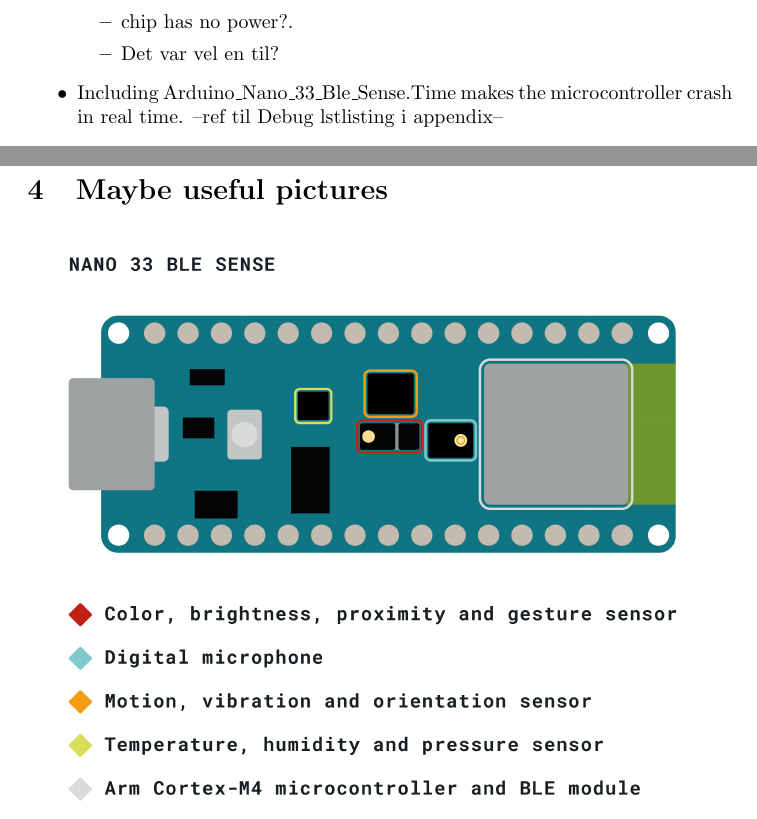
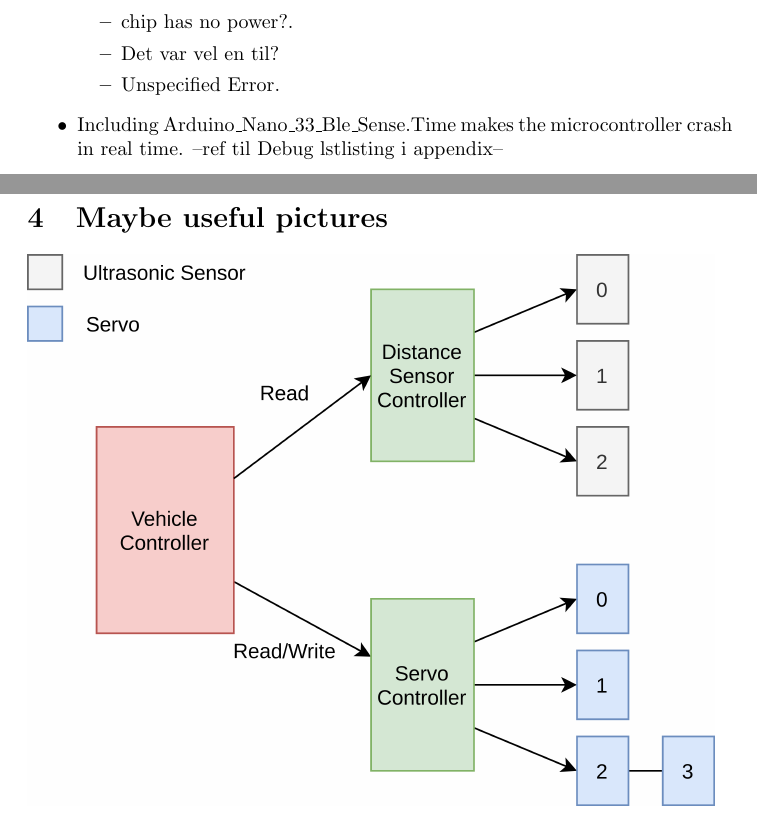
Before and after one commit to Stykk-Gruppen/rts-project, a LaTeX document (process/report/DSA3102-report.tex): two parts of pages 4 and 5 of 11 before the commit and two parts of pages 4 and 5 of 12 after it, joined at a grey line, cut so that both start at the same text. Compiled offline with pdfLaTeX.

Commit message:
Added a system architecture figure

```diff
--- a/process/report/DSA3102-report.tex
+++ b/process/report/DSA3102-report.tex
@@ -110,6 +110,7 @@
 			\item Unable to start CPU core.
 			\item chip has no power?.
 			\item Det var vel en til?
+            \item Unspecified Error.
 		\end{itemize}
 
 	\item Including Arduino\_Nano\_33\_Ble\_Sense.Time makes the microcontroller crash in real time. --ref til Debug lstlisting i appendix--
@@ -127,6 +128,8 @@
 
 \newpage
 \section{Maybe useful pictures}
+
+\includegraphics[width=\linewidth]{system-architecture.png}
 
 \includegraphics[width=\linewidth]{img/NANO-33-BLE-Sense_sensor-indentification.png}
 
```
Also changed, not shown: process/report/DSA3102-report.pdf, process/report/img/system-architecture.png (added), 2 other files.
